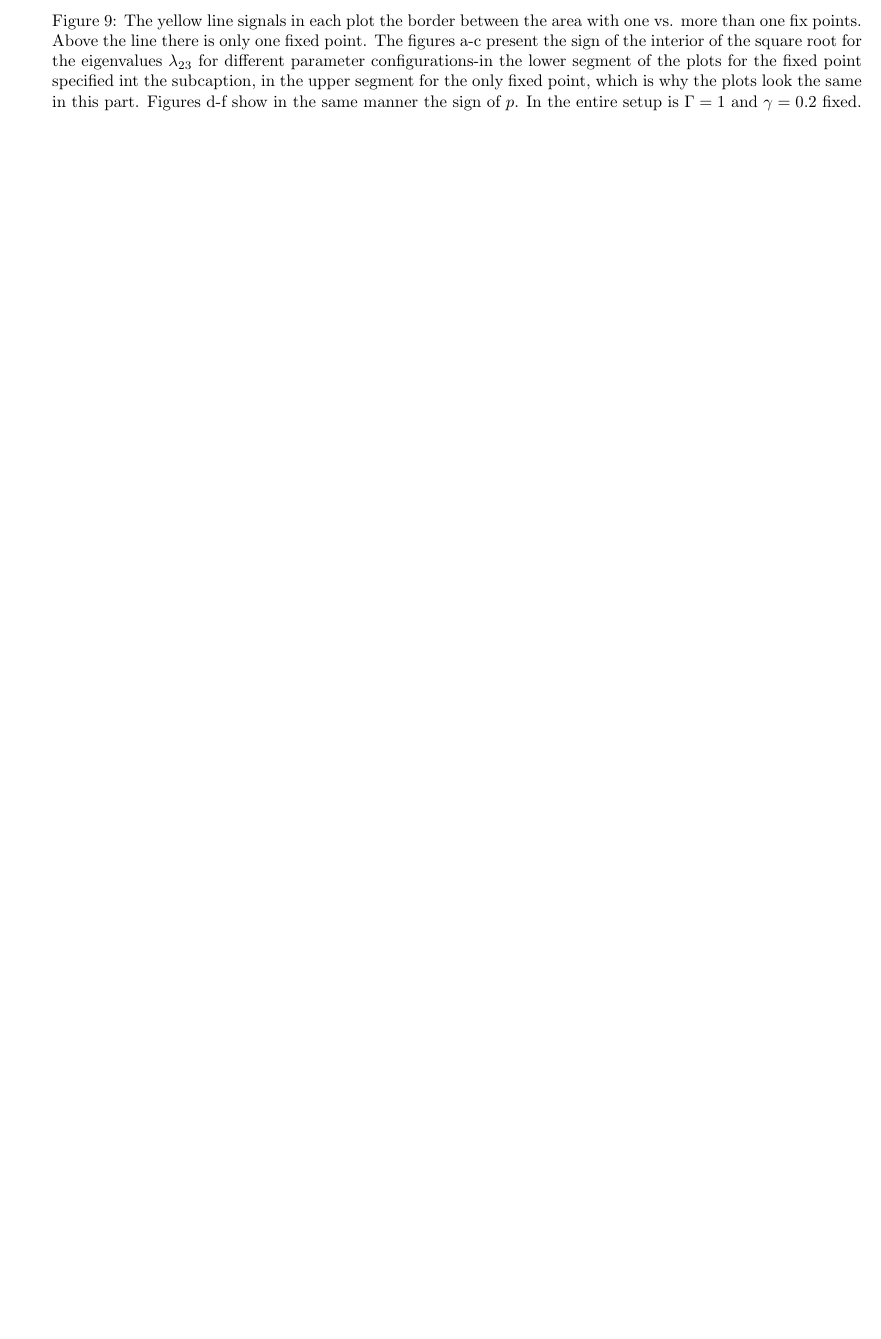
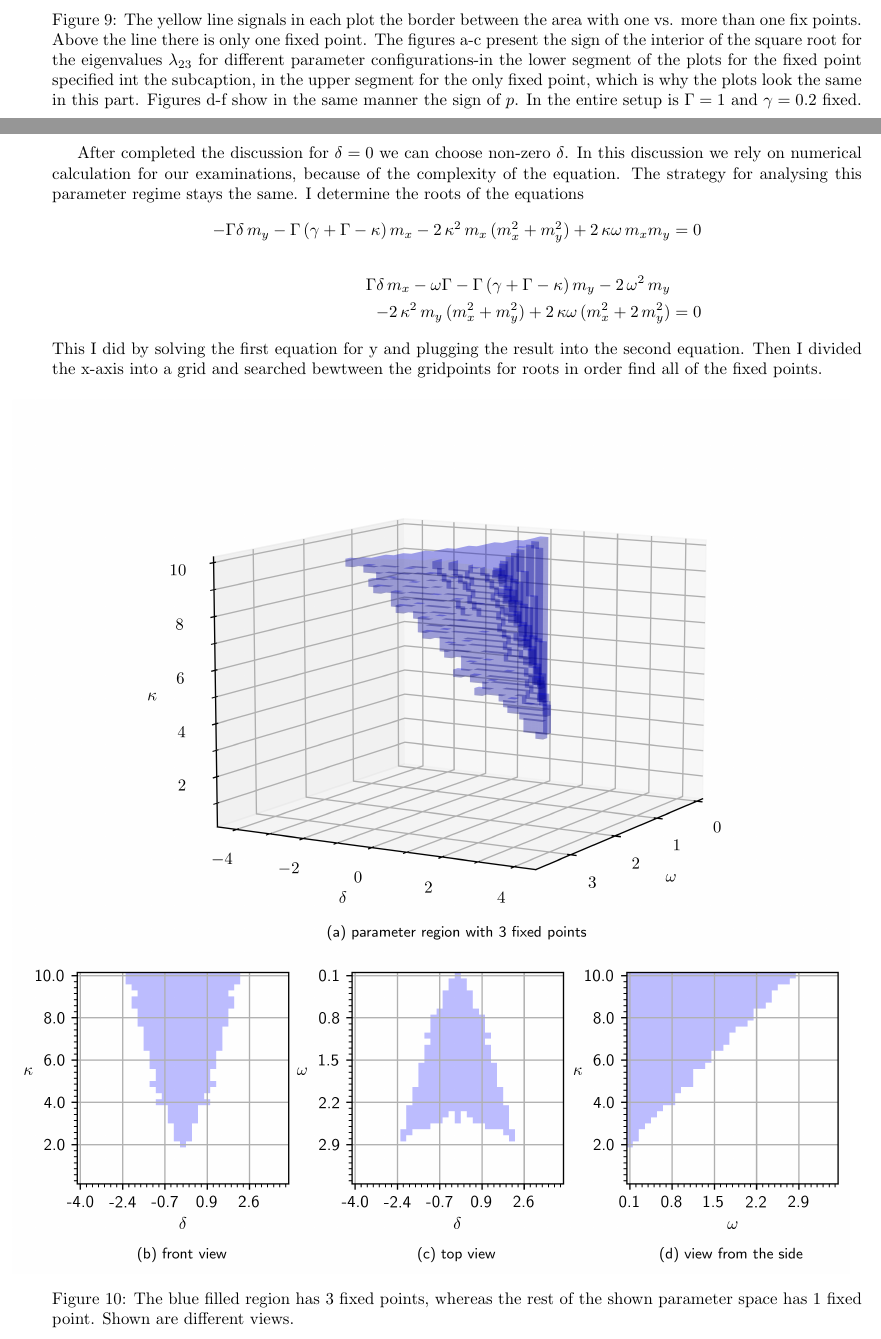
Before and after one commit to ChriGomm/Bachelor_protocol, a LaTeX document (protocol.tex): part of page 26 of 32 before the commit and two parts of pages 26 and 27 of 34 after it, the two joined at a grey line, cut so that both start at the same text, the shorter picture padded with empty space. Compiled offline with pdfLaTeX.

Commit message:
inserted 3d plots

```diff
--- a/protocol.tex
+++ b/protocol.tex
@@ -1204,10 +1204,22 @@ To describe the properties of the fixed points we investigate three values $p$,
 
 
 
-\begin{figure*}
+\begin{figure}[H]
     \centering
     \includegraphics{pictures/lam2_anal_ml.png}
     \caption{The yellow line signals in each plot the border between the area with one vs. more than one fix points. Above the line there is only one fixed point. The figures a-c present the sign of the interior of the square root for the eigenvalues $\lambda_{23}$ for different parameter configurations-in the lower segment of the plots for the fixed point specified int the subcaption, in the upper segment for the only fixed point, which is why the plots look the same in this part. Figures d-f show in the same manner the sign of $p$. In the entire setup is $\Gamma=1$ and $\gamma=0.2$ fixed.}
-\end{figure*}
-
-
+\end{figure}
+\newpage
+After completed the discussion for $\delta=0$ we can choose non-zero $\delta$. In this discussion we rely on numerical calculation for our examinations, because of the complexity of the equation. The strategy for analysing this parameter regime stays the same. I determine the roots of the equations
+\begin{align*}
+    -\Gamma\delta\,m_y-\Gamma\,(\gamma+\Gamma-\kappa)\,m_x-2\,\kappa^2\,m_x\,( m_x^2+ m_y^2)+2\,\kappa\omega\,m_xm_y  &=0\\\\
+    \Gamma\delta\,m_x-\omega\Gamma-\Gamma\,(\gamma+\Gamma-\kappa)\,m_y-2\,\omega^2\,m_y&\\
+    -2\,\kappa^2\,m_y\,( m_x^2+ m_y^2)+2\,\kappa\omega\,(m_x^2+2\,m_y^2)  &=0
+\end{align*}
+This I did by solving the first equation for y and plugging the result into the second equation. Then I divided the x-axis into a grid and searched bewtween the gridpoints for roots in order find all of the fixed points.
+\begin{figure}[H]
+    % \vspace*{-1cm}
+    \hspace*{-1.2cm}
+    \includegraphics{pictures/numb_of_fixp.png}
+    \caption{The blue filled region has 3 fixed points, whereas the rest of the shown parameter space has 1 fixed point. Shown are different views.}
+\end{figure}\newpage
```
Also changed, not shown: pictures/numb_of_fixp.pdf (added), pictures/numb_of_fixp.png (added), pictures/stability_regions.pdf (added), protocol.tex (7 more changed lines).
